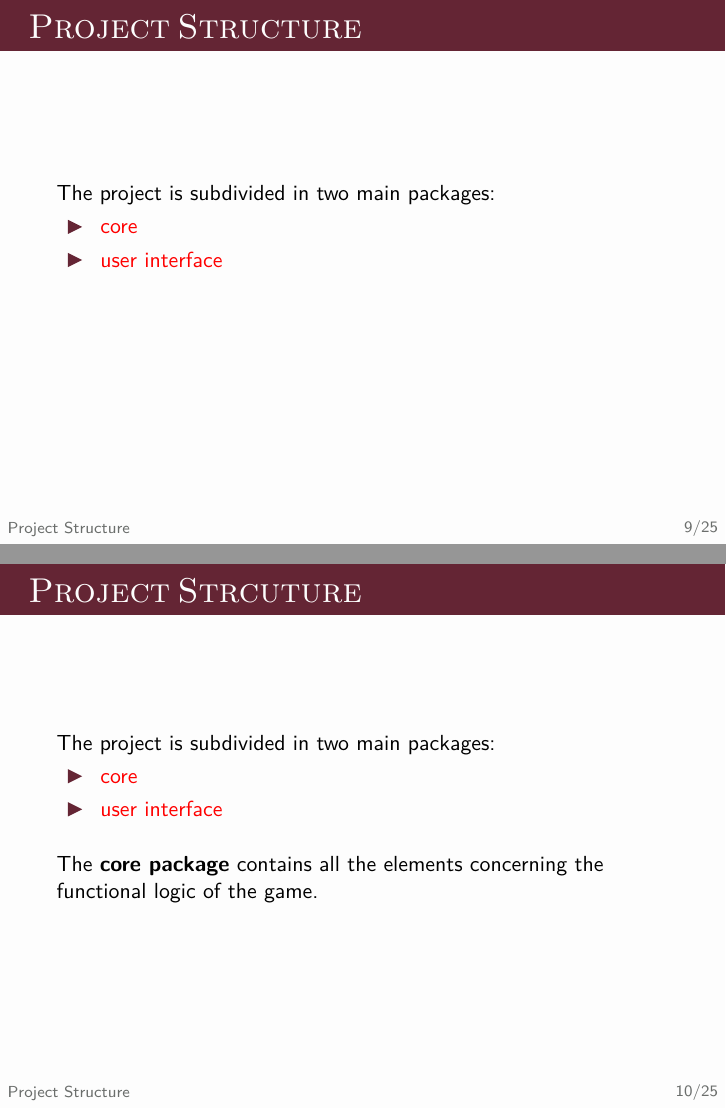
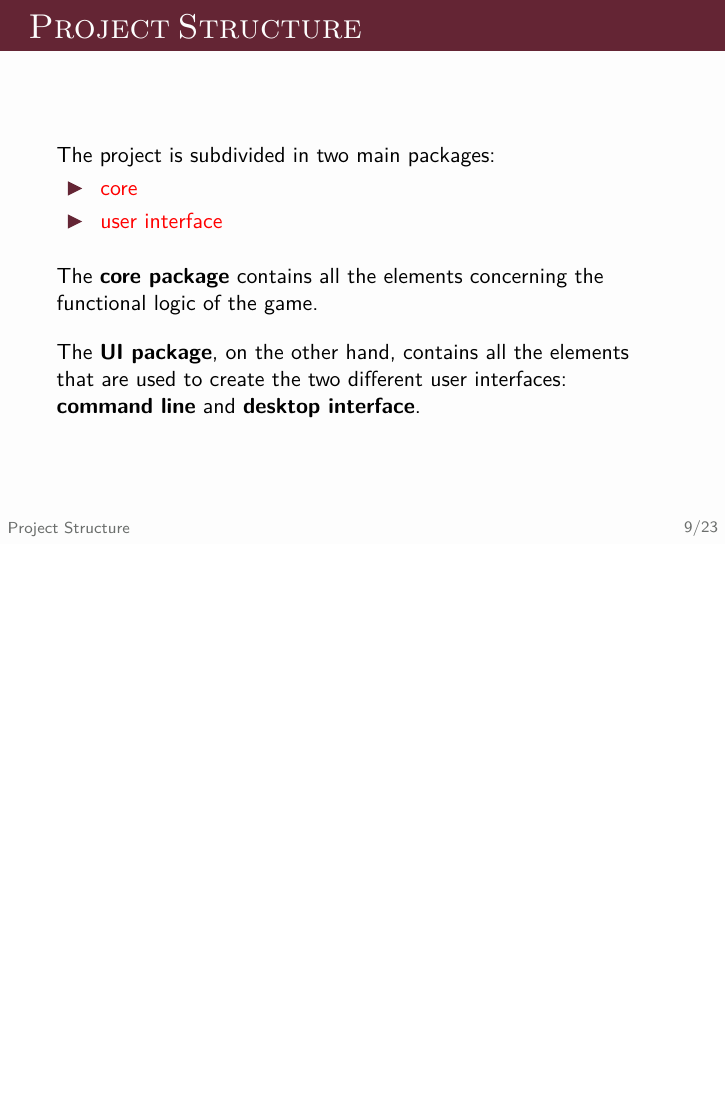
Before and after one commit to enricofallacara/konobi, LaTeX slides (presentation/pres.tex): pages 15 and 16 of 33 before the commit and page 17 of 33 after it, the two joined at a grey line, the shorter picture padded with empty space. Compiled offline with pdfLaTeX.

Commit message:
fixed indentations and unnecessary slides

```diff
--- a/presentation/pres.tex
+++ b/presentation/pres.tex
@@ -155,43 +155,21 @@
 \section{Project Structure}
 
   \begin{frame}{Project Structure}
+
     The project is subdivided in two main packages:
+
     \begin{itemize}
       \item \textcolor{red}{core}
       \item \textcolor{red}{user interface}
     \end{itemize}
 
- \vspace{4em}
-
-
-    \end{frame}
-
- \begin{frame}{Project  Strcuture}
-  The project is subdivided in two main packages:
-  \begin{itemize}
-        \item \textcolor{red}{core}
-        \item \textcolor{red}{user interface}
-   \end{itemize}
+    \pause
 
     \vspace{1em}
 
-  The \textbf{core package}  contains all the elements concerning the functional logic of the game.
+    The \textbf{core package} contains all the elements concerning the functional logic of the game.
 
- \vspace{2em}
-
-
- \end{frame}
-
- \begin{frame}{Project  Strcuture}
-  The project is subdivided in two main packages:
-  \begin{itemize}
-        \item \textcolor{red}{core}
-        \item \textcolor{red}{user interface}
-   \end{itemize}
-
- \vspace{1em}
-
-  The \textbf{core package}  contains all the elements concerning the functional logic of the game.
+    \pause
 
     \vspace{1em}
 
```
Also changed, not shown: presentation/pres.pdf, presentation/pres.tex (7 more changed lines), 1 other file. Lines whose indentation alone changed are shown as unchanged.
